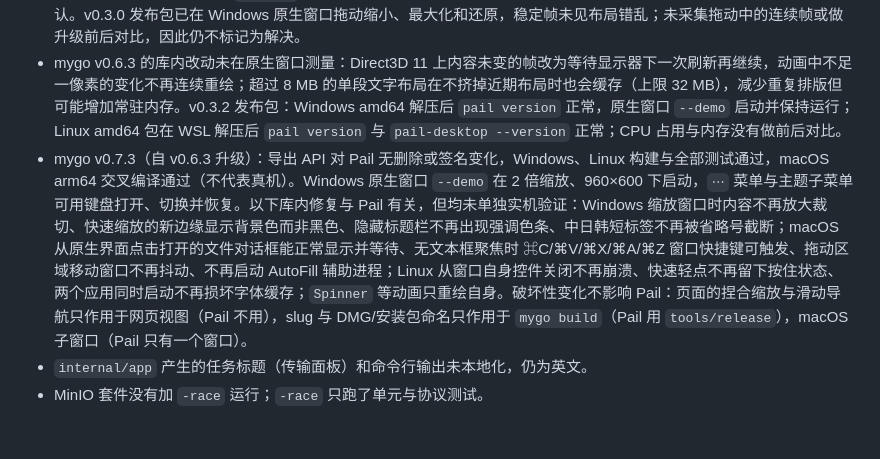
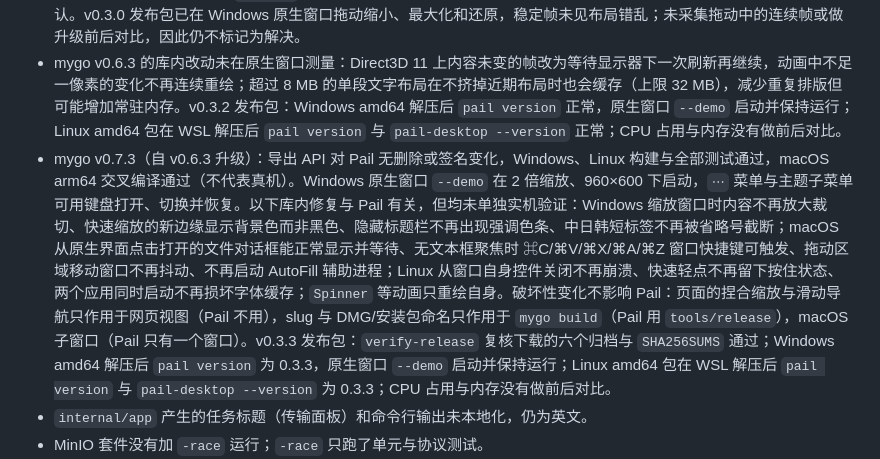
Before and after one commit to DejavuMoe/Pail, a Markdown page: docs/dev/status.md, the part around the change. Rendered like a GitHub page; blank space fills up the shorter version.

Commit message:
docs: record native validation for v0.3.3
Co-Authored-By: Claude <noreply@anthropic.com>

```diff
--- a/docs/dev/status.md
+++ b/docs/dev/status.md
@@ -158,7 +158,7 @@ VersityGW 已确认的行为：PutObject 与 CompleteMultipartUpload 遵守 `If-
 - 界面动效：只有受控时钟的 headless 测试与快照目视，没有在任何原生窗口里观看过，流畅度、帧率与"减少动态效果"的系统设置都未在真实桌面上验证。
 - 窗口拖动缩放时的布局抖动：应用侧的晚一帧回读和断点翻转已修，有 headless 回归测试。mygo v0.6.0 的 Direct3D 11 后端改为只重绘变化区域、`Present` 不再阻塞主线程，但缩放中的帧仍同步绘制；系统按钮与帧是否原子合成没有确认。v0.3.0 发布包已在 Windows 原生窗口拖动缩小、最大化和还原，稳定帧未见布局错乱；未采集拖动中的连续帧或做升级前后对比，因此仍不标记为解决。
 - mygo v0.6.3 的库内改动未在原生窗口测量：Direct3D 11 上内容未变的帧改为等待显示器下一次刷新再继续，动画中不足一像素的变化不再连续重绘；超过 8 MB 的单段文字布局在不挤掉近期布局时也会缓存（上限 32 MB），减少重复排版但可能增加常驻内存。v0.3.2 发布包：Windows amd64 解压后 `pail version` 正常，原生窗口 `--demo` 启动并保持运行；Linux amd64 包在 WSL 解压后 `pail version` 与 `pail-desktop --version` 正常；CPU 占用与内存没有做前后对比。
-- mygo v0.7.3（自 v0.6.3 升级）：导出 API 对 Pail 无删除或签名变化，Windows、Linux 构建与全部测试通过，macOS arm64 交叉编译通过（不代表真机）。Windows 原生窗口 `--demo` 在 2 倍缩放、960×600 下启动，`⋯` 菜单与主题子菜单可用键盘打开、切换并恢复。以下库内修复与 Pail 有关，但均未单独实机验证：Windows 缩放窗口时内容不再放大裁切、快速缩放的新边缘显示背景色而非黑色、隐藏标题栏不再出现强调色条、中日韩短标签不再被省略号截断；macOS 从原生界面点击打开的文件对话框能正常显示并等待、无文本框聚焦时 ⌘C/⌘V/⌘X/⌘A/⌘Z 窗口快捷键可触发、拖动区域移动窗口不再抖动、不再启动 AutoFill 辅助进程；Linux 从窗口自身控件关闭不再崩溃、快速轻点不再留下按住状态、两个应用同时启动不再损坏字体缓存；`Spinner` 等动画只重绘自身。破坏性变化不影响 Pail：页面的捏合缩放与滑动导航只作用于网页视图（Pail 不用），slug 与 DMG/安装包命名只作用于 `mygo build`（Pail 用 `tools/release`），macOS 子窗口（Pail 只有一个窗口）。
+- mygo v0.7.3（自 v0.6.3 升级）：导出 API 对 Pail 无删除或签名变化，Windows、Linux 构建与全部测试通过，macOS arm64 交叉编译通过（不代表真机）。Windows 原生窗口 `--demo` 在 2 倍缩放、960×600 下启动，`⋯` 菜单与主题子菜单可用键盘打开、切换并恢复。以下库内修复与 Pail 有关，但均未单独实机验证：Windows 缩放窗口时内容不再放大裁切、快速缩放的新边缘显示背景色而非黑色、隐藏标题栏不再出现强调色条、中日韩短标签不再被省略号截断；macOS 从原生界面点击打开的文件对话框能正常显示并等待、无文本框聚焦时 ⌘C/⌘V/⌘X/⌘A/⌘Z 窗口快捷键可触发、拖动区域移动窗口不再抖动、不再启动 AutoFill 辅助进程；Linux 从窗口自身控件关闭不再崩溃、快速轻点不再留下按住状态、两个应用同时启动不再损坏字体缓存；`Spinner` 等动画只重绘自身。破坏性变化不影响 Pail：页面的捏合缩放与滑动导航只作用于网页视图（Pail 不用），slug 与 DMG/安装包命名只作用于 `mygo build`（Pail 用 `tools/release`），macOS 子窗口（Pail 只有一个窗口）。v0.3.3 发布包：`verify-release` 复核下载的六个归档与 `SHA256SUMS` 通过；Windows amd64 解压后 `pail version` 为 0.3.3，原生窗口 `--demo` 启动并保持运行；Linux amd64 包在 WSL 解压后 `pail version` 与 `pail-desktop --version` 为 0.3.3；CPU 占用与内存没有做前后对比。
 - `internal/app` 产生的任务标题（传输面板）和命令行输出未本地化，仍为英文。
 - MinIO 套件没有加 `-race` 运行；`-race` 只跑了单元与协议测试。
 - 只写权限账户在 rename 策略下无法识别重放产生的 412；大小写不同的同名 key 的编号不会跨扫描记忆。
```
